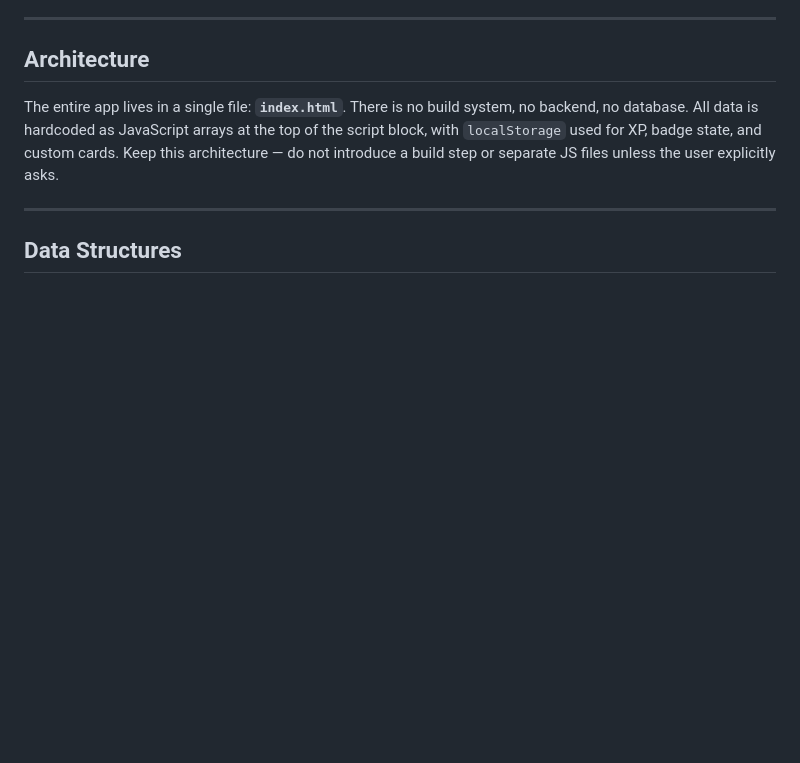
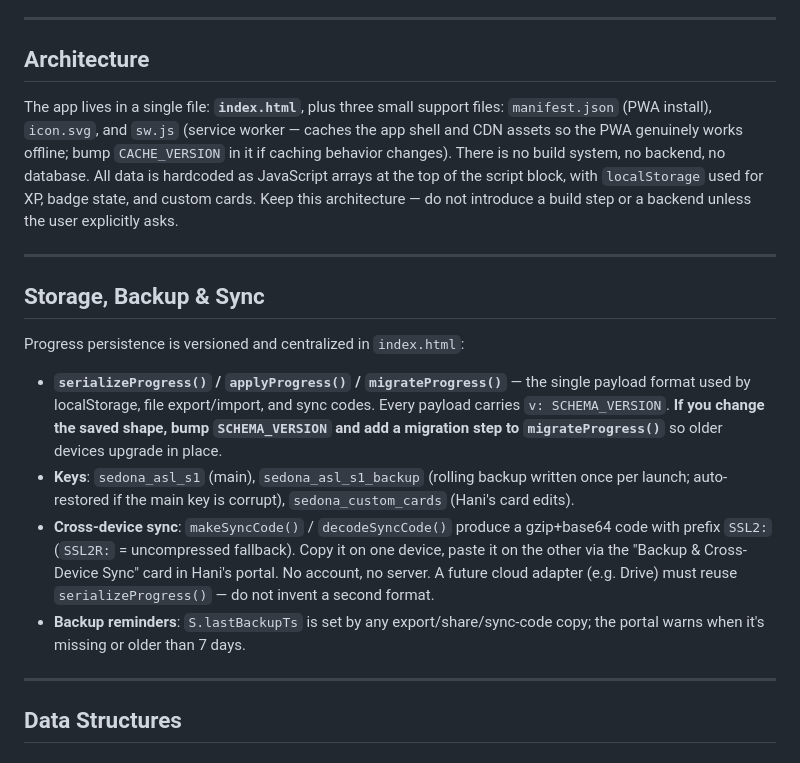
Before and after one commit to ortizzle/Sedona-s-Summer-Science-App, a Markdown page: CLAUDE.md, the part around the change. Drawn GitHub-style; blank space fills up the shorter version.

Commit message:
Update CLAUDE.md: CLAUDE.md | 13 ++++++++++++-

```diff
--- a/CLAUDE.md
+++ b/CLAUDE.md
@@ -14,7 +14,18 @@ This is a progressive web app (PWA) built to help Sedona (a middle/high school s
 
 ## Architecture
 
-The entire app lives in a single file: **`index.html`**. There is no build system, no backend, no database. All data is hardcoded as JavaScript arrays at the top of the script block, with `localStorage` used for XP, badge state, and custom cards. Keep this architecture — do not introduce a build step or separate JS files unless the user explicitly asks.
+The app lives in a single file: **`index.html`**, plus three small support files: `manifest.json` (PWA install), `icon.svg`, and `sw.js` (service worker — caches the app shell and CDN assets so the PWA genuinely works offline; bump `CACHE_VERSION` in it if caching behavior changes). There is no build system, no backend, no database. All data is hardcoded as JavaScript arrays at the top of the script block, with `localStorage` used for XP, badge state, and custom cards. Keep this architecture — do not introduce a build step or a backend unless the user explicitly asks.
+
+---
+
+## Storage, Backup & Sync
+
+Progress persistence is versioned and centralized in `index.html`:
+
+- **`serializeProgress()` / `applyProgress()` / `migrateProgress()`** — the single payload format used by localStorage, file export/import, and sync codes. Every payload carries `v: SCHEMA_VERSION`. **If you change the saved shape, bump `SCHEMA_VERSION` and add a migration step to `migrateProgress()`** so older devices upgrade in place.
+- **Keys**: `sedona_asl_s1` (main), `sedona_asl_s1_backup` (rolling backup written once per launch; auto-restored if the main key is corrupt), `sedona_custom_cards` (Hani's card edits).
+- **Cross-device sync**: `makeSyncCode()` / `decodeSyncCode()` produce a gzip+base64 code with prefix `SSL2:` (`SSL2R:` = uncompressed fallback). Copy it on one device, paste it on the other via the "Backup & Cross-Device Sync" card in Hani's portal. No account, no server. A future cloud adapter (e.g. Drive) must reuse `serializeProgress()` — do not invent a second format.
+- **Backup reminders**: `S.lastBackupTs` is set by any export/share/sync-code copy; the portal warns when it's missing or older than 7 days.
 
 ---
 
```
